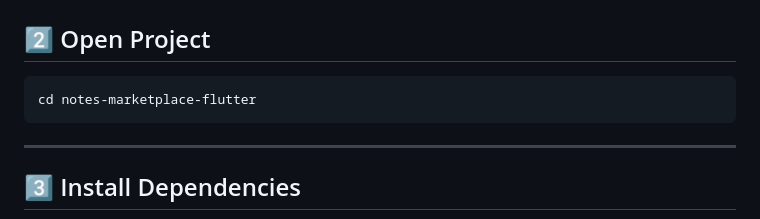
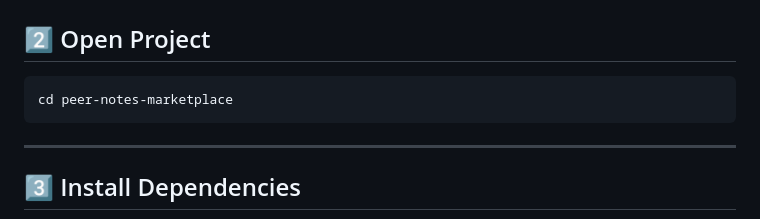
Before and after one commit to natashafatii/peer-notes-marketplace, a Markdown page: README.md, the part around the change. Rendered like a GitHub page.

````diff
--- a/README.md
+++ b/README.md
@@ -121,7 +121,7 @@ git clone https://github.com/natashafatiii/peer-notes-marketplace.git
 ## 2️⃣ Open Project
 
 ```bash
-cd notes-marketplace-flutter
+cd peer-notes-marketplace
 ```
 
 ---
````
